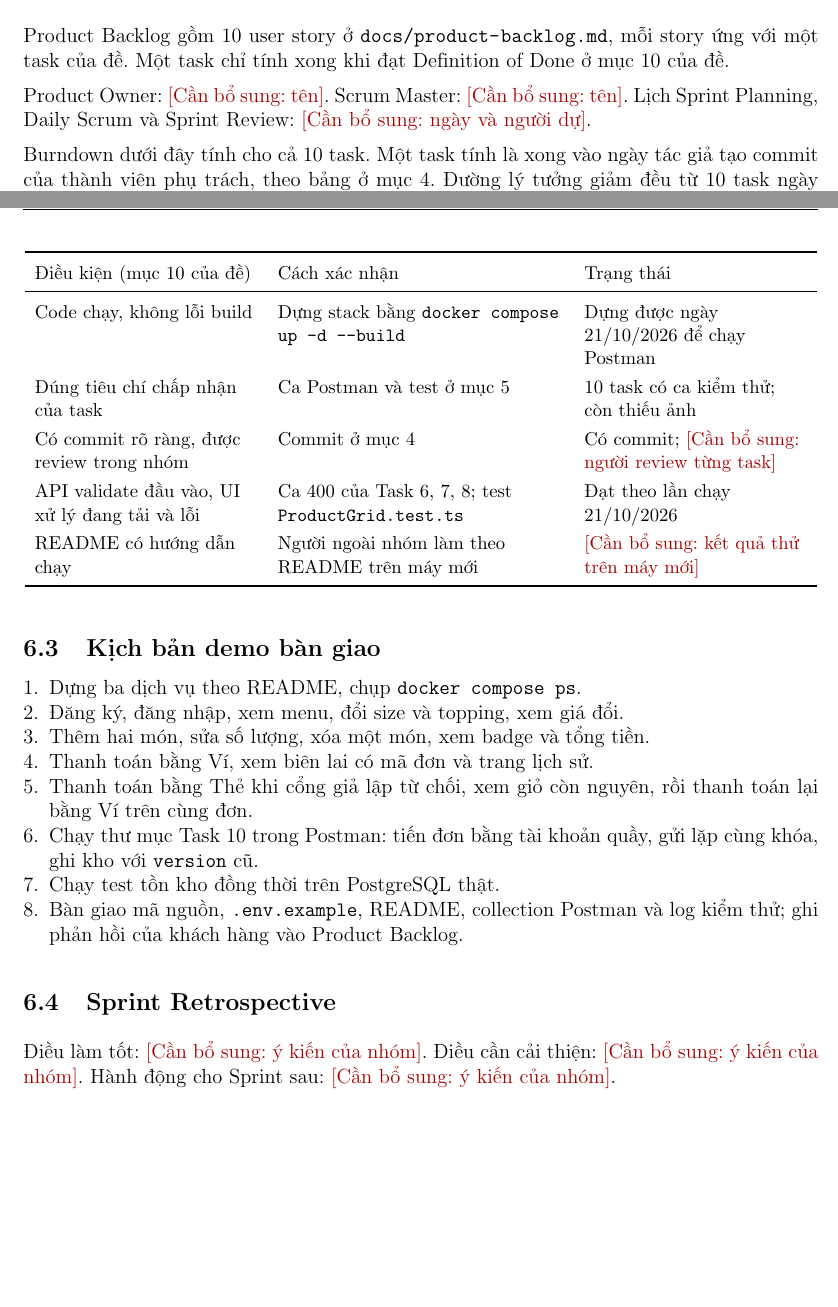
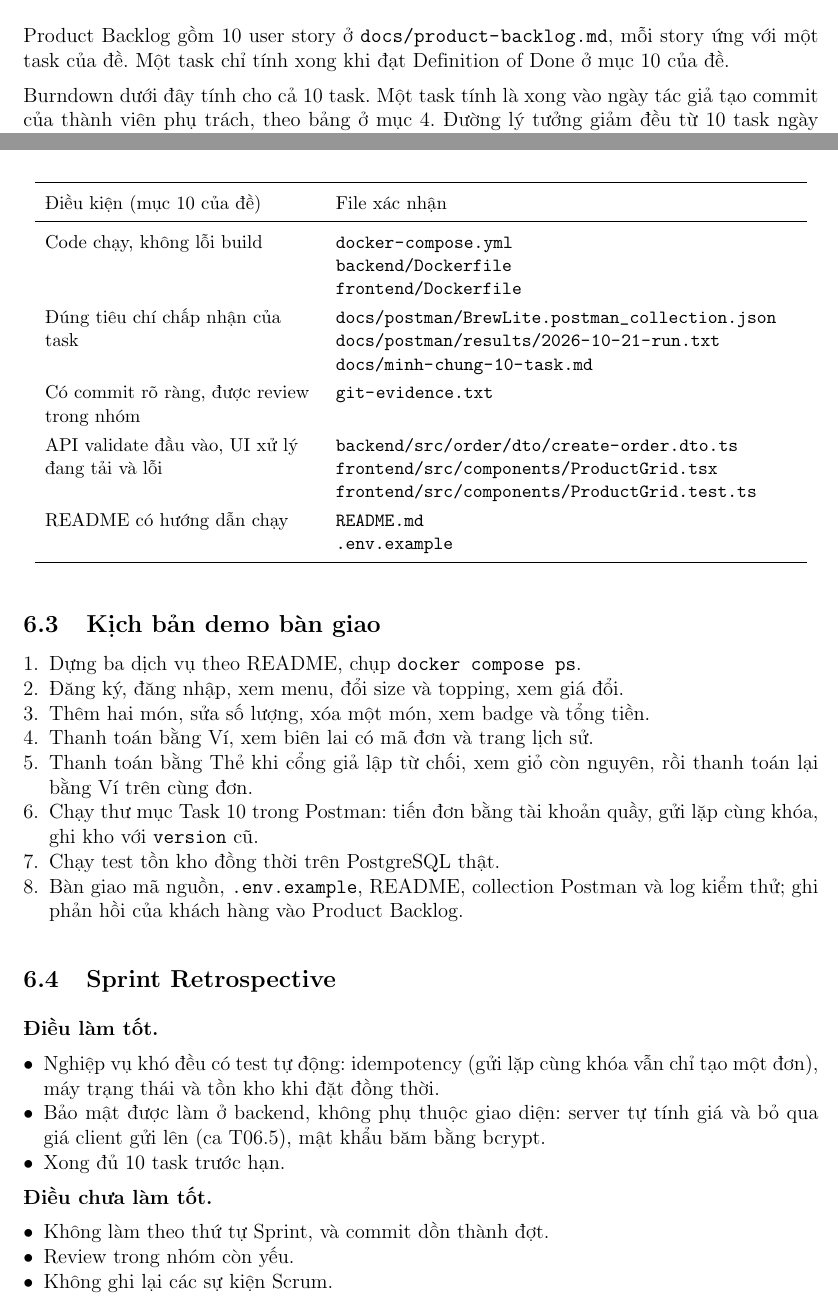
Before and after one commit to DuVinhLoi/BrewLite, a LaTeX document (docs/BrewLite_Report_Review1/main.tex): two parts of pages 5 and 18 of 19 before the commit and two parts of pages 5 and 19 of 20 after it, joined at a grey line, cut so that both start at the same text, the shorter picture padded with empty space. Compiled offline with pdfLaTeX.

Commit message:
docs: simplify Scrum and DoD sections in Review 1 report
- Drop the PO/SM/ceremony line and the Sprint dates column
- Replace DoD verification/status columns with key evidence files
- Write Sprint Retrospective (went well / not well)
- Keep section headings with their tables via needspace
- Add checklist of remaining items to fill in

```diff
--- a/docs/BrewLite_Report_Review1/main.tex
+++ b/docs/BrewLite_Report_Review1/main.tex
@@ -19,6 +19,7 @@
 \usepackage[unicode,colorlinks=true,linkcolor=black,urlcolor=blue]{hyperref}
 \usepackage{xurl}
 \usepackage{enumitem}
+\usepackage{needspace}
 \setlist{nosep,leftmargin=*}
 \setlength{\parindent}{0pt}
 \setlength{\parskip}{6pt}
@@ -160,4 +162,3 @@ Product Backlog gồm 10 user story ở \path|docs/product-backlog.md|, mỗi st
-Product Owner: \todo{tên}. Scrum Master: \todo{tên}. Lịch Sprint Planning, Daily Scrum và Sprint Review: \todo{ngày và người dự}.
 
 Burndown dưới đây tính cho cả 10 task. Một task tính là xong vào ngày tác giả tạo commit của thành viên phụ trách, theo bảng ở mục 4. Đường lý tưởng giảm đều từ 10 task ngày 30/09/2026, ngày có commit đầu tiên của repo, về 0 ngày 23/10/2026, ngày Review 1.
 
@@ -528,14 +530,14 @@ Ba test backend bị bỏ qua đều cần PostgreSQL thật qua biến \path|DA
 \subsection{Definition of Done}
 \begingroup\small
-\begin{longtable}{L{0.28\linewidth}L{0.36\linewidth}L{0.28\linewidth}}
-\toprule Điều kiện (mục 10 của đề) & Cách xác nhận & Trạng thái\\\midrule\endfirsthead
-\toprule Điều kiện (mục 10 của đề) & Cách xác nhận & Trạng thái\\\midrule\endhead
+\begin{longtable}{L{0.34\linewidth}L{0.58\linewidth}}
+\toprule Điều kiện (mục 10 của đề) & File xác nhận\\\midrule\endfirsthead
+\toprule Điều kiện (mục 10 của đề) & File xác nhận\\\midrule\endhead
 \bottomrule\endfoot
-Code chạy, không lỗi build & Dựng stack bằng \texttt{docker compose up -d -{}-build} & Dựng được ngày 21/10/2026 để chạy Postman\\
-Đúng tiêu chí chấp nhận của task & Ca Postman và test ở mục 5 & 10 task có ca kiểm thử; còn thiếu ảnh\\
-Có commit rõ ràng, được review trong nhóm & Commit ở mục 4 & Có commit; \todo{người review từng task}\\
-API validate đầu vào, UI xử lý đang tải và lỗi & Ca 400 của Task 6, 7, 8; test \path|ProductGrid.test.ts| & Đạt theo lần chạy 21/10/2026\\
-README có hướng dẫn chạy & Người ngoài nhóm làm theo README trên máy mới & \todo{kết quả thử trên máy mới}\\
+Code chạy, không lỗi build & \path|docker-compose.yml|\newline \path|backend/Dockerfile|\newline \path|frontend/Dockerfile|\\*
+Đúng tiêu chí chấp nhận của task & \path|docs/postman/BrewLite.postman_collection.json|\newline \path|docs/postman/results/2026-10-21-run.txt|\newline \path|docs/minh-chung-10-task.md|\\*
+Có commit rõ ràng, được review trong nhóm & \path|git-evidence.txt|\\*
+API validate đầu vào, UI xử lý đang tải và lỗi & \path|backend/src/order/dto/create-order.dto.ts|\newline \path|frontend/src/components/ProductGrid.tsx|\newline \path|frontend/src/components/ProductGrid.test.ts|\\*
+README có hướng dẫn chạy & \path|README.md|\newline \path|.env.example|\\
 \end{longtable}
 \endgroup
 
@@ -552,7 +554,19 @@ README có hướng dẫn chạy & Người ngoài nhóm làm theo README trên
 \end{enumerate}
 
 \subsection{Sprint Retrospective}
-Điều làm tốt: \todo{ý kiến của nhóm}. Điều cần cải thiện: \todo{ý kiến của nhóm}. Hành động cho Sprint sau: \todo{ý kiến của nhóm}.
+\textbf{Điều làm tốt.}
+\begin{itemize}
+\item Nghiệp vụ khó đều có test tự động: idempotency (gửi lặp cùng khóa vẫn chỉ tạo một đơn), máy trạng thái và tồn kho khi đặt đồng thời.
+\item Bảo mật được làm ở backend, không phụ thuộc giao diện: server tự tính giá và bỏ qua giá client gửi lên (ca T06.5), mật khẩu băm bằng bcrypt.
+\item Xong đủ 10 task trước hạn.
+\end{itemize}
+
+\textbf{Điều chưa làm tốt.}
+\begin{itemize}
+\item Không làm theo thứ tự Sprint, và commit dồn thành đợt.
+\item Review trong nhóm còn yếu.
+\item Không ghi lại các sự kiện Scrum.
+\end{itemize}
 
 \section{Nguồn và cách chạy lại}
 \begin{itemize}
```
Also changed, not shown: docs/BrewLite_Report_Review1/checklist-bo-sung.md (added, +41 -0 lines), docs/BrewLite_Report_Review1/main.pdf, docs/BrewLite_Report_Review1/main.tex (16 more changed lines).
